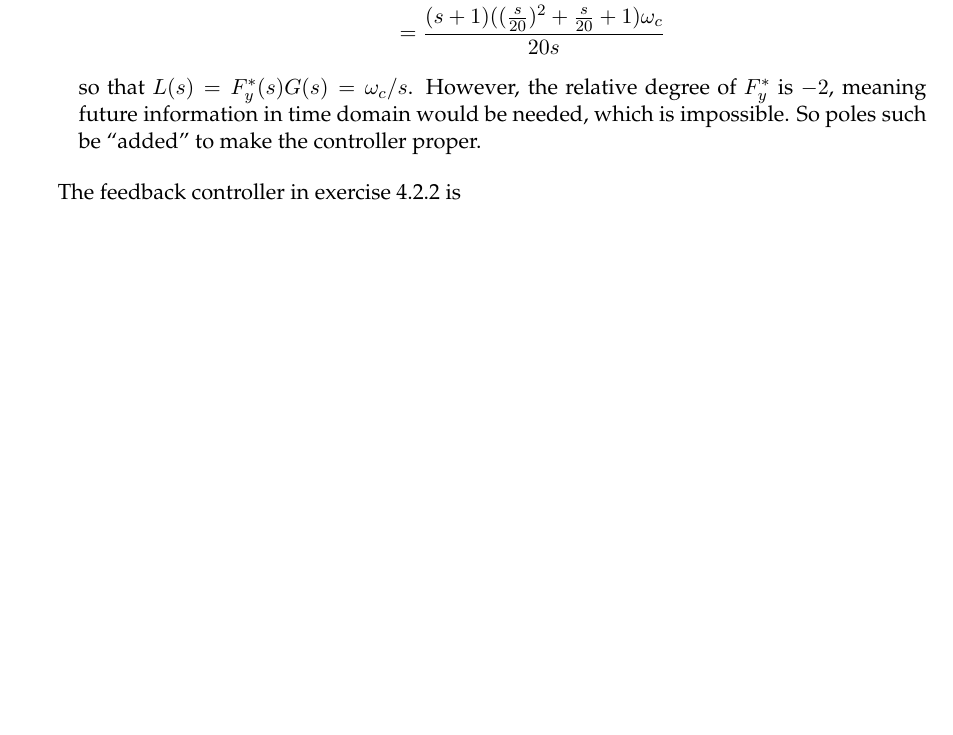
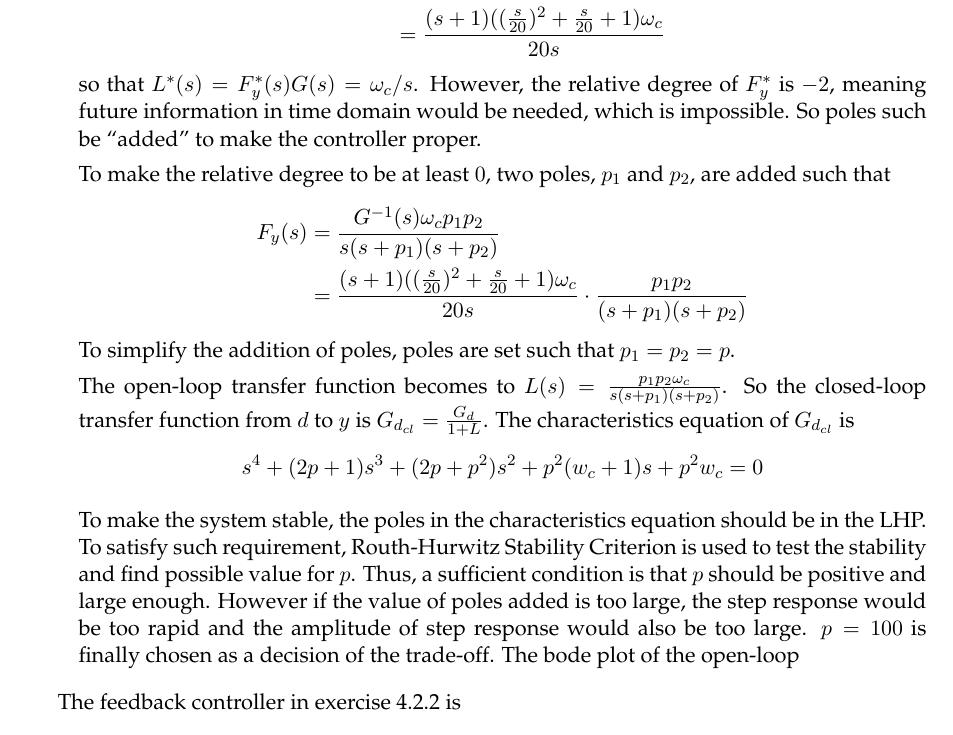
Before and after one commit to JasperRice/EL2520, a LaTeX problem sheet (Computer Exercises/Ex1/Report/report.tex): part of page 3 of 4, cut so that both start at the same text, the shorter picture padded with empty space. Compiled offline with pdfLaTeX.

Commit message:
Working on 4.2.1.

```diff
--- a/Computer Exercises/Ex1/Report/report.tex
+++ b/Computer Exercises/Ex1/Report/report.tex
@@ -114,7 +112,18 @@
 		F_{y}^{*}(s) &= G^{-1}(s) \omega_{c} / s \\
 		&= \frac{(s+1)((\frac{s}{20})^{2}+\frac{s}{20}+1)\omega_{c}}{20s}
 	\end{align*}
-	so that $L(s) = F_{y}^{*}(s) G(s) = \omega_{c} / s$. However, the relative degree of $F_{y}^{*}$ is $-2$, meaning future information in time domain would be needed, which is impossible. So poles such be ``added'' to make the controller proper.
+	so that $L^{*}(s) = F_{y}^{*}(s) G(s) = \omega_{c} / s$. However, the relative degree of $F_{y}^{*}$ is $-2$, meaning future information in time domain would be needed, which is impossible. So poles such be ``added'' to make the controller proper.
+	\par To make the relative degree to be at least $0$, two poles, $p_{1}$ and $p_{2}$, are added such that
+	\begin{align*}
+		F_{y}(s) &= \frac{G^{-1}(s)\omega_{c}p_{1}p_{2}}{s(s+p_{1})(s+p_{2})} \\
+		&= \frac{(s+1)((\frac{s}{20})^{2}+\frac{s}{20}+1)\omega_{c}}{20s} \cdot \frac{p_{1}p_{2}}{(s+p_{1})(s+p_{2})}
+	\end{align*}
+	To simplify the addition of poles, poles are set such that $p_{1}=p_{2}=p$.
+	\par The open-loop transfer function becomes to $L(s) = \frac{p_{1}p_{2}\omega_{c}}{s(s+p_{1})(s+p_{2})}$. So the closed-loop transfer function from $d$ to $y$ is $G_{d_{cl}}=\frac{G_{d}}{1+L}$. The characteristics equation of $G_{d_{cl}}$ is
+	\begin{align*}
+		s^{4} + (2p+1)s^{3} + (2p+p^{2})s^{2} + p^{2}(w_{c}+1)s + p^{2}w_{c} = 0
+	\end{align*}
+	\par To make the system stable, the poles in the characteristics equation should be in the LHP. To satisfy such requirement, Routh-Hurwitz Stability Criterion is used to test the stability and find possible value for $p$. Thus, a sufficient condition is that $p$ should be positive and large enough. However if the value of poles added is too large, the step response would be too rapid and the amplitude of step response would also be too large. $p=100$ is finally chosen as a decision of the trade-off. The bode plot of the open-loop
 \end{enumerate}
 
 \par The feedback controller in exercise 4.2.2 is
```
Also changed, not shown: Computer Exercises/Ex1/Report/report.pdf, Computer Exercises/Ex1/Report/report.tex (2 more changed lines), 2 other files.
